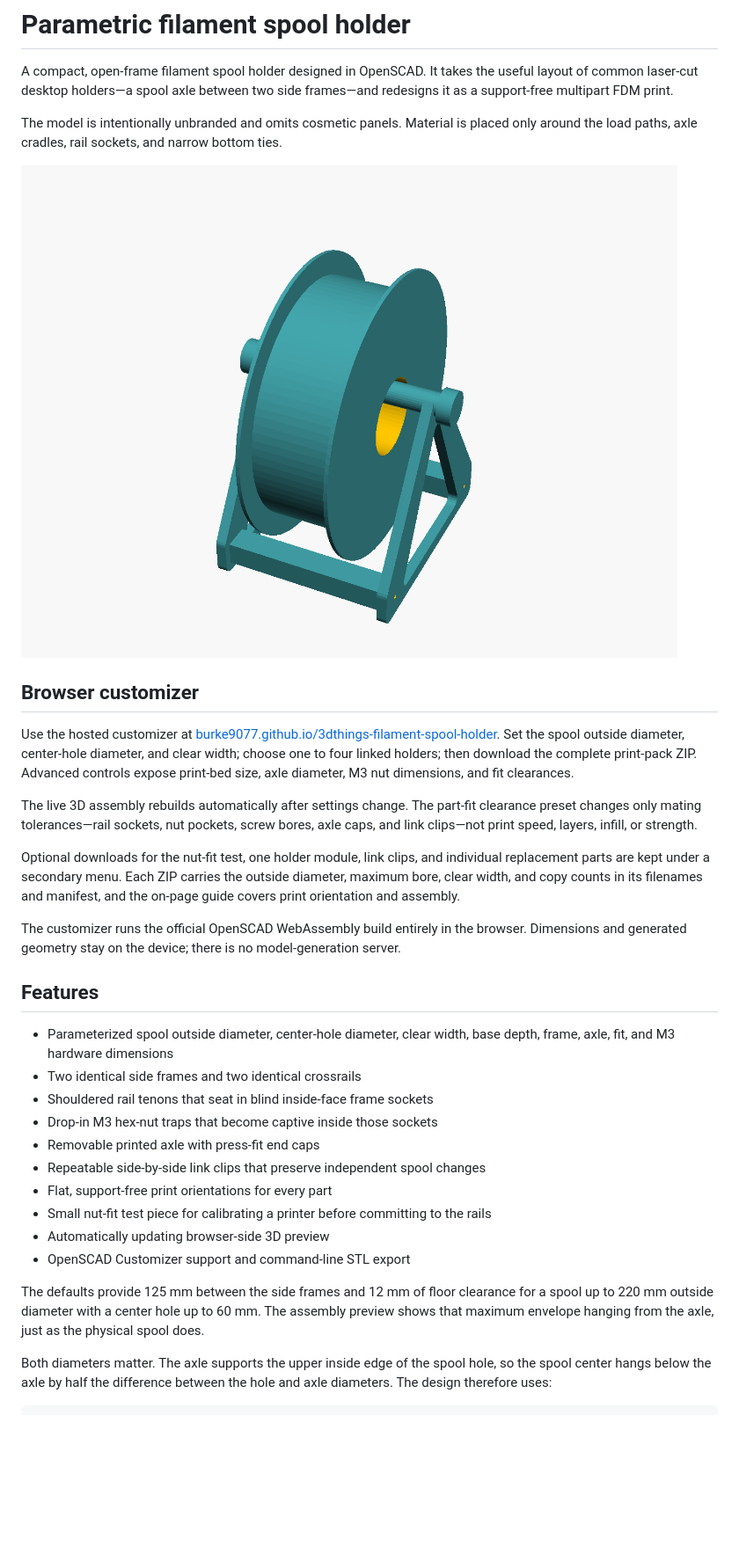
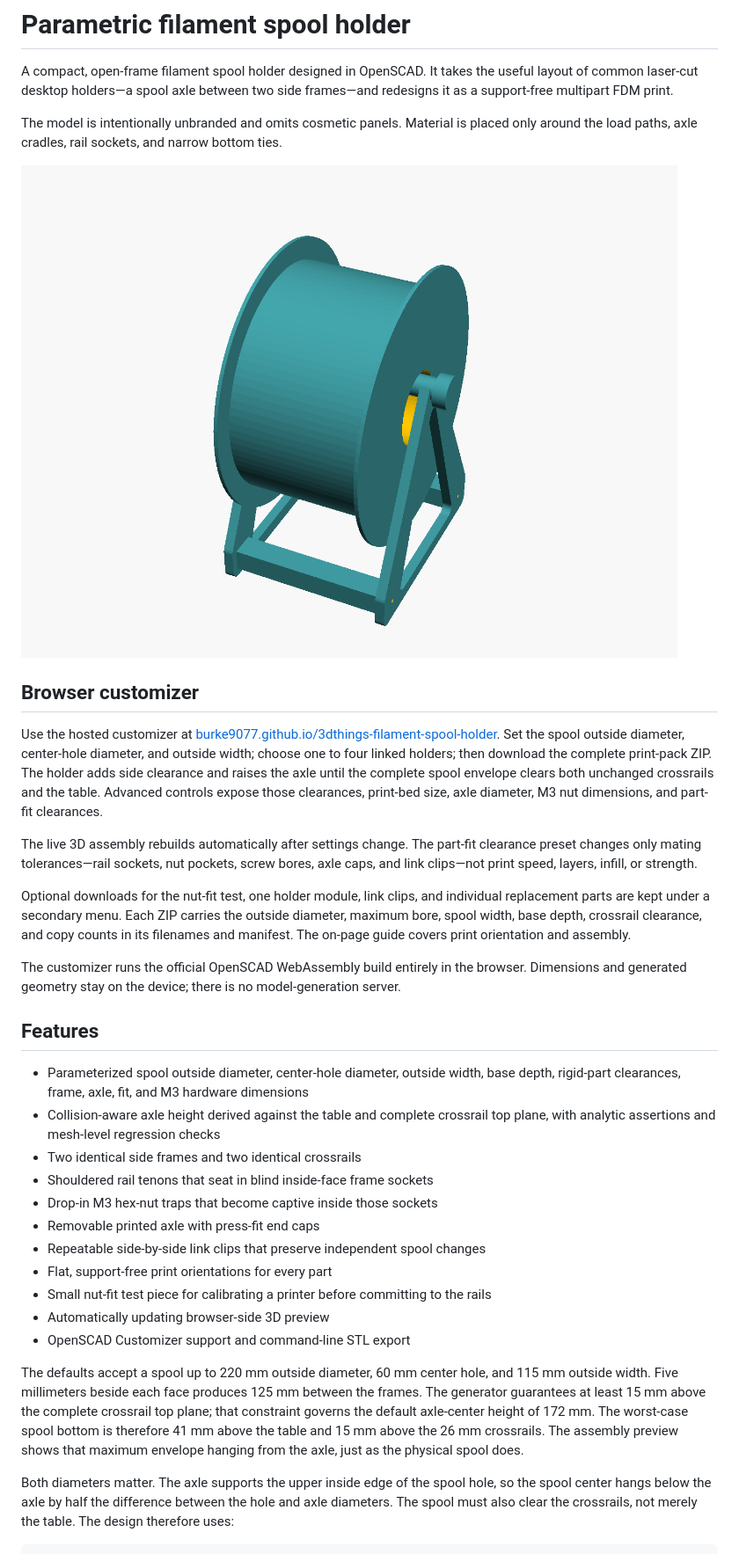
Before and after one commit to Burke9077/3dthings-filament-spool-holder, a Markdown page: README.md, the part around one of its changes. Shown at 88% size. Drawn GitHub-style; pictures changed too: docs/assembly.png; blank space fills up the shorter version.

Commit message:
fix: keep spools above the crossrail top plane

````diff
--- a/README.md
+++ b/README.md
@@ -14,10 +14,12 @@ ties.
 
 Use the hosted customizer at
 [burke9077.github.io/3dthings-filament-spool-holder](https://burke9077.github.io/3dthings-filament-spool-holder/).
-Set the spool outside diameter, center-hole diameter, and clear width; choose
-one to four linked holders; then download the complete print-pack ZIP.
-Advanced controls expose print-bed size, axle diameter, M3 nut dimensions, and
-fit clearances.
+Set the spool outside diameter, center-hole diameter, and outside width; choose
+one to four linked holders; then download the complete print-pack ZIP. The
+holder adds side clearance and raises the axle until the complete spool
+envelope clears both unchanged crossrails and the table. Advanced controls
+expose those clearances, print-bed size, axle diameter, M3 nut dimensions, and
+part-fit clearances.
 
 The live 3D assembly rebuilds automatically after settings change. The
 part-fit clearance preset changes only mating tolerances—rail sockets, nut
@@ -26,9 +28,9 @@ infill, or strength.
 
 Optional downloads for the nut-fit test, one holder module, link clips, and
 individual replacement parts are kept under a secondary menu. Each ZIP carries
-the outside diameter, maximum bore, clear width, and copy counts in its
-filenames and manifest, and the on-page guide covers print orientation and
-assembly.
+the outside diameter, maximum bore, spool width, base depth, crossrail
+clearance, and copy counts in its filenames and manifest. The on-page guide
+covers print orientation and assembly.
 
 The customizer runs the official OpenSCAD WebAssembly build entirely in the
 browser. Dimensions and generated geometry stay on the device; there is no
@@ -36,8 +38,12 @@ model-generation server.
 
 ## Features
 
-- Parameterized spool outside diameter, center-hole diameter, clear width,
-  base depth, frame, axle, fit, and M3 hardware dimensions
+- Parameterized spool outside diameter, center-hole diameter, outside width,
+  base depth, rigid-part clearances, frame, axle, fit, and M3 hardware
+  dimensions
+- Collision-aware axle height derived against the table and complete
+  crossrail top plane, with analytic assertions and mesh-level regression
+  checks
 - Two identical side frames and two identical crossrails
 - Shouldered rail tenons that seat in blind inside-face frame sockets
 - Drop-in M3 hex-nut traps that become captive inside those sockets
@@ -48,13 +54,17 @@ model-generation server.
 - Automatically updating browser-side 3D preview
 - OpenSCAD Customizer support and command-line STL export
 
-The defaults provide 125 mm between the side frames and 12 mm of floor
-clearance for a spool up to 220 mm outside diameter with a center hole up to
-60 mm. The assembly preview shows that maximum envelope hanging from the
-axle, just as the physical spool does.
+The defaults accept a spool up to 220 mm outside diameter, 60 mm center hole,
+and 115 mm outside width. Five millimeters beside each face produces 125 mm
+between the frames. The generator guarantees at least 15 mm above the complete
+crossrail top plane; that constraint governs the default axle-center height of
+172 mm. The worst-case spool bottom is therefore 41 mm above the table and
+15 mm above the 26 mm crossrails. The assembly preview shows that maximum
+envelope hanging from the axle, just as the physical spool does.
 
 Both diameters matter. The axle supports the upper inside edge of the spool
 hole, so the spool center hangs below the axle by half the difference between
-the hole and axle diameters. The design therefore uses:
+the hole and axle diameters. The spool must also clear the crossrails, not
+merely the table. The design therefore uses:
 
 ```text
````
Also changed, not shown: other parts of README.md (+26 -14 lines), PUBLISHING.md (+6 -5 lines), publishing/LISTING.md (+5 -1 lines), docs/linked-assembly.png, 11 other files.
